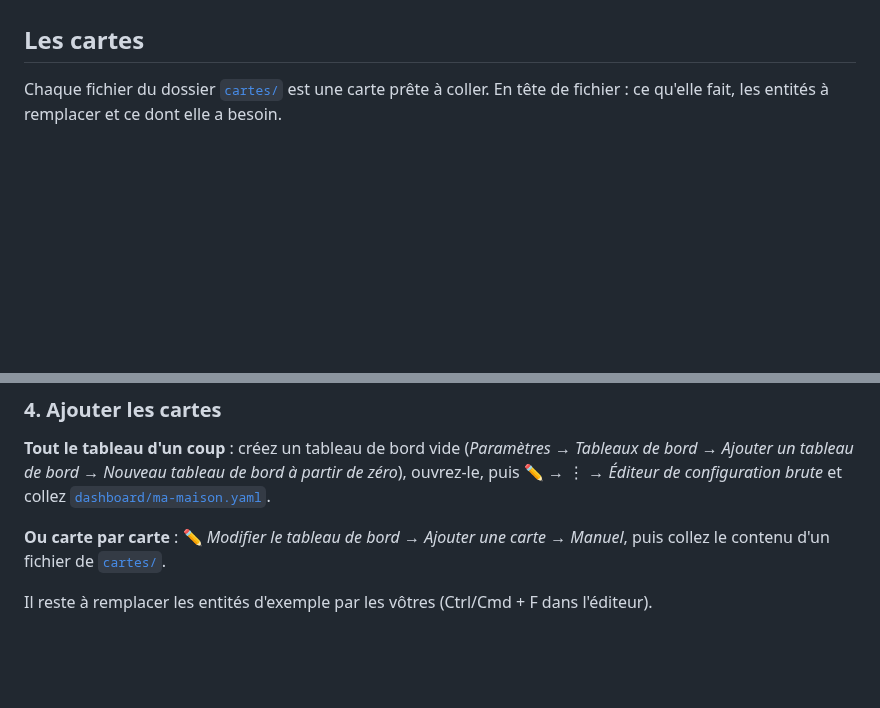
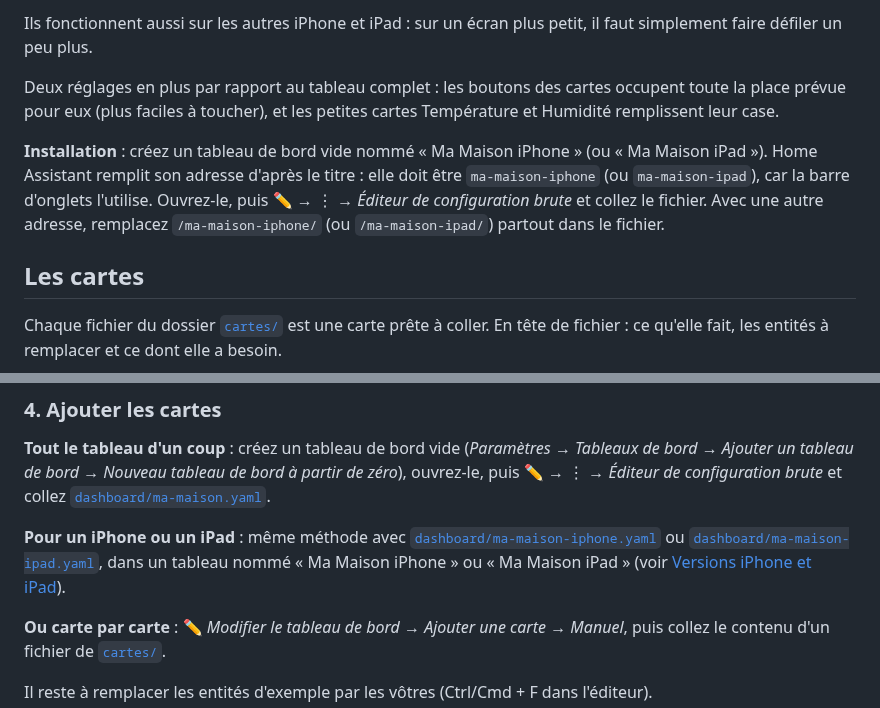
Before and after one commit to Dam29830/ha-ma-maison-cards, a Markdown page: README.md, 2 parts joined by grey strips. Drawn GitHub-style; blank space fills up the shorter version.

```diff
--- a/README.md
+++ b/README.md
@@ -40,3 +60,8 @@ Les graphiques sur 24 h, les statistiques Linky et la caméra sont des cartes na
+Ils fonctionnent aussi sur les autres iPhone et iPad : sur un écran plus petit, il faut simplement faire défiler un peu plus.
+
+Deux réglages en plus par rapport au tableau complet : les boutons des cartes occupent toute la place prévue pour eux (plus faciles à toucher), et les petites cartes Température et Humidité remplissent leur case.
+
+**Installation** : créez un tableau de bord vide nommé « Ma Maison iPhone » (ou « Ma Maison iPad »). Home Assistant remplit son adresse d'après le titre : elle doit être `ma-maison-iphone` (ou `ma-maison-ipad`), car la barre d'onglets l'utilise. Ouvrez-le, puis ✏️ → ⋮ → *Éditeur de configuration brute* et collez le fichier. Avec une autre adresse, remplacez `/ma-maison-iphone/` (ou `/ma-maison-ipad/`) partout dans le fichier.
 
 ## Les cartes
 
@@ -118,6 +143,8 @@ Vous n'utilisez qu'une partie des cartes ? Supprimez les blocs inutiles du packa
 
 **Tout le tableau d'un coup** : créez un tableau de bord vide (*Paramètres → Tableaux de bord → Ajouter un tableau de bord → Nouveau tableau de bord à partir de zéro*), ouvrez-le, puis ✏️ → ⋮ → *Éditeur de configuration brute* et collez [`dashboard/ma-maison.yaml`](dashboard/ma-maison.yaml).
 
+**Pour un iPhone ou un iPad** : même méthode avec [`dashboard/ma-maison-iphone.yaml`](dashboard/ma-maison-iphone.yaml) ou [`dashboard/ma-maison-ipad.yaml`](dashboard/ma-maison-ipad.yaml), dans un tableau nommé « Ma Maison iPhone » ou « Ma Maison iPad » (voir [Versions iPhone et iPad](#versions-iphone-et-ipad)).
+
 **Ou carte par carte** : ✏️ *Modifier le tableau de bord* → *Ajouter une carte* → *Manuel*, puis collez le contenu d'un fichier de [`cartes/`](cartes).
 
 Il reste à remplacer les entités d'exemple par les vôtres (Ctrl/Cmd + F dans l'éditeur).
```
Also changed, not shown: other parts of README.md (+20 -0 lines), INSTALLATION.md (+9 -0 lines), images/ipad.png (added), 3 other files.
